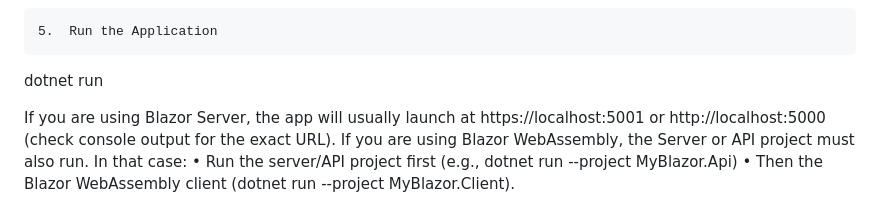
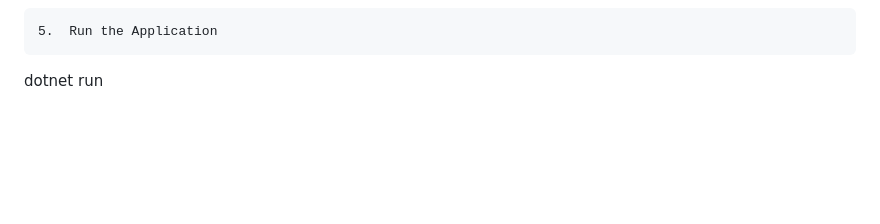
Before and after one commit to blueisfresh/cs-librarymanager-blazor, a Markdown page: README.md, the part around the change. Drawn GitHub-style; blank space fills up the shorter version.

```diff
--- a/README.md
+++ b/README.md
@@ -82,8 +82,3 @@ dotnet build
 	5.	Run the Application
 
 dotnet run
-
-If you are using Blazor Server, the app will usually launch at https://localhost:5001 or http://localhost:5000 (check console output for the exact URL).
-If you are using Blazor WebAssembly, the Server or API project must also run. In that case:
-	•	Run the server/API project first (e.g., dotnet run --project MyBlazor.Api)
-	•	Then the Blazor WebAssembly client (dotnet run --project MyBlazor.Client).
```
